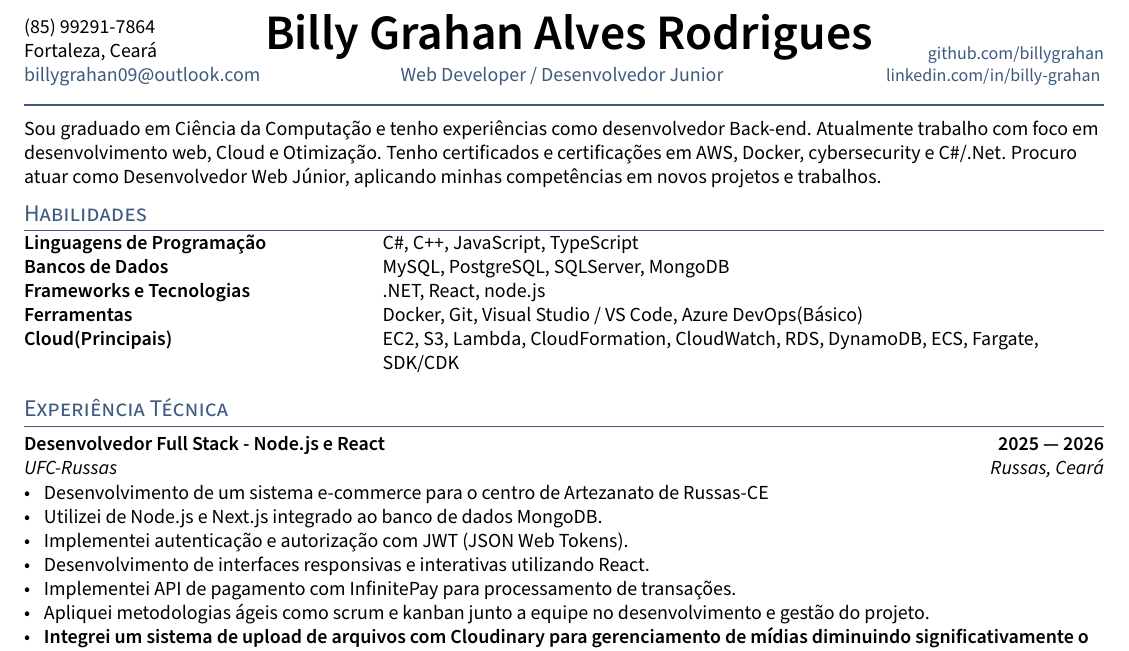
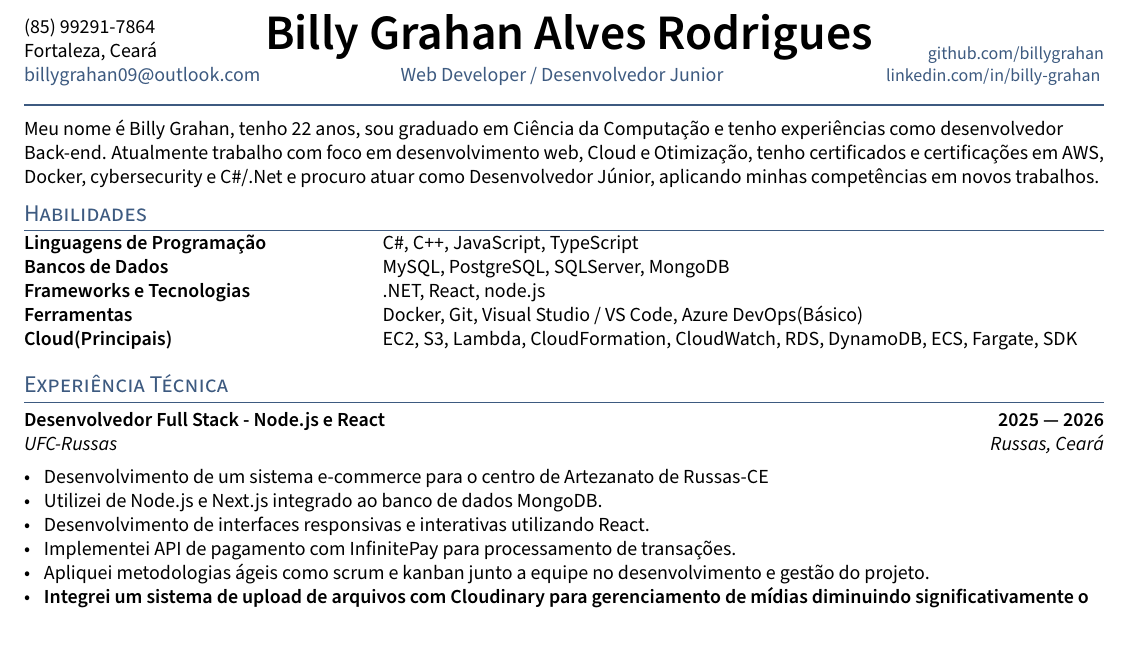
Before and after one commit to billygrahan/Curriculo, a LaTeX CV (resume.tex, which reads sections/experience.tex, sections/objective.tex, sections/skills.tex): part of the page, cut so that both start at the same text. Compiled offline with pdfLaTeX.

Commit message:
atualização final porto pecem

```diff
--- a/sections/experience.tex
+++ b/sections/experience.tex
@@ -6,7 +6,6 @@
 \begin{zitemize}
     \item Desenvolvimento de um sistema e-commerce para o centro de Artezanato de Russas-CE
     \item Utilizei de Node.js e Next.js integrado ao banco de dados MongoDB.
-    \item Implementei autenticação e autorização com JWT (JSON Web Tokens).
     \item Desenvolvimento de interfaces responsivas e interativas utilizando React.
     \item Implementei API de pagamento com InfinitePay para processamento de transações.
     \item Apliquei metodologias ágeis como scrum e kanban junto a equipe no desenvolvimento e gestão do projeto.
--- a/sections/objective.tex
+++ b/sections/objective.tex
@@ -18,12 +18,12 @@
 % e práticas adquiridas e evoluindo Profissionalmente.
 
 
-Sou
+Meu nome é Billy Grahan, tenho 22 anos, sou
 graduado em Ciência da Computação e tenho
 experiências como desenvolvedor
 Back-end. Atualmente trabalho com foco em desenvolvimento web,
-Cloud e Otimização.
-Tenho certificados e certificações em AWS, Docker,
-cybersecurity e C\#/.Net.
-Procuro atuar como Desenvolvedor Web Júnior, aplicando minhas
-competências em novos projetos e trabalhos.
+Cloud e Otimização,
+tenho certificados e certificações em AWS, Docker,
+cybersecurity e C\#/.Net e
+procuro atuar como Desenvolvedor Júnior, aplicando minhas
+competências em novos trabalhos.
--- a/sections/skills.tex
+++ b/sections/skills.tex
@@ -3,6 +3,5 @@
 \skills{Bancos de Dados} & &  MySQL, PostgreSQL, SQLServer, MongoDB \\
 \skills{Frameworks e Tecnologias} & &  .NET, React, node.js \\
 \skills{Ferramentas} & & Docker, Git, Visual Studio / VS Code, Azure DevOps(Básico) \\
-\skills{Cloud(Principais)} & &  EC2, S3, Lambda, CloudFormation, CloudWatch, RDS, DynamoDB, ECS, Fargate, \\
-                            & &  SDK/CDK \\
+\skills{Cloud(Principais)} & &  EC2, S3, Lambda, CloudFormation, CloudWatch, RDS, DynamoDB, ECS, Fargate, SDK \\
 \end{tabular}
```
Also changed, not shown: 4 other files.
